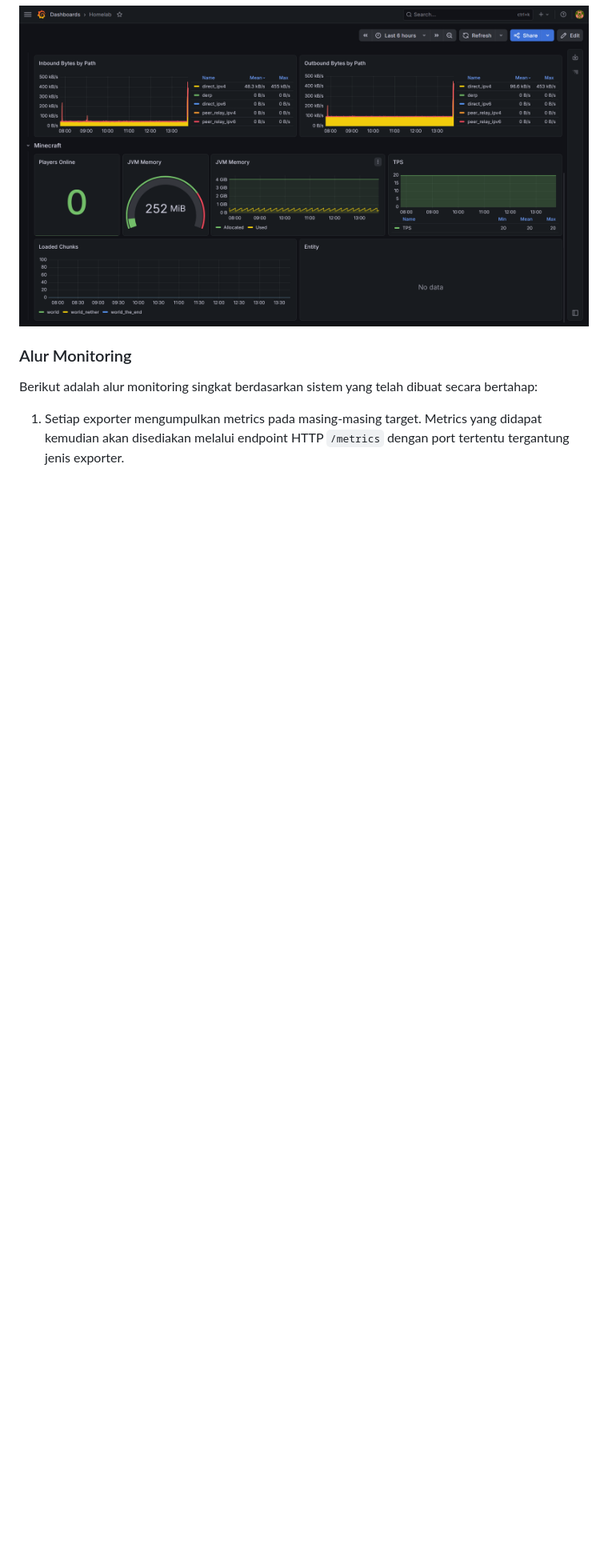
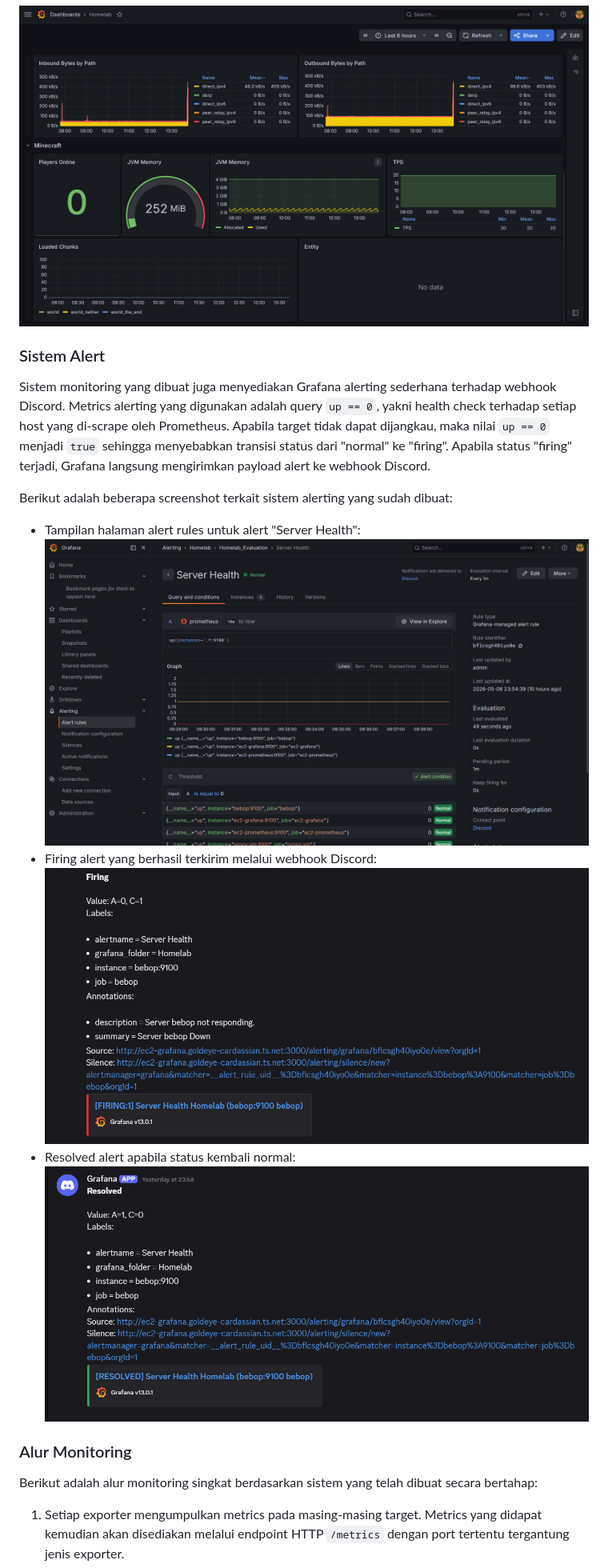
Before and after one commit to lazuardiyasfin/oprecncc2026, a Markdown page: README.md, the part around the change. Shown: that part at 80% size. GitHub-like rendering; pictures changed too: images/alert-rule.png (added), images/firing-alert.png (added), images/resolved-alert.png (added); blank space fills up the shorter version.

Commit message:
docs: add alerting system explanation

```diff
--- a/README.md
+++ b/README.md
@@ -84,6 +84,18 @@ Sesuai dengan permintaan penugasan, dashboard berikut dibuat secara custom, dise
 
 ![dashboard details](images/dashboard-details.png)
 
+### Sistem Alert
+
+Sistem monitoring yang dibuat juga menyediakan Grafana alerting sederhana terhadap webhook Discord. Metrics alerting yang digunakan adalah query `up == 0`, yakni health check terhadap setiap host yang di-scrape oleh Prometheus. Apabila target tidak dapat dijangkau, maka nilai `up == 0` menjadi `true` sehingga menyebabkan transisi status dari "normal" ke "firing". Apabila status "firing" terjadi, Grafana langsung mengirimkan payload alert ke webhook Discord.
+
+Berikut adalah beberapa screenshot terkait sistem alerting yang sudah dibuat:
+- Tampilan halaman alert rules untuk alert "Server Health":
+  ![alert rule](images/alert-rule.png)
+- Firing alert yang berhasil terkirim melalui webhook Discord:
+  ![firing alert](images/firing-alert.png)
+- Resolved alert apabila status kembali normal:
+  ![resolved alert](images/resolved-alert.png)
+
 ### Alur Monitoring
 
 Berikut adalah alur monitoring singkat berdasarkan sistem yang telah dibuat secara bertahap:
```
